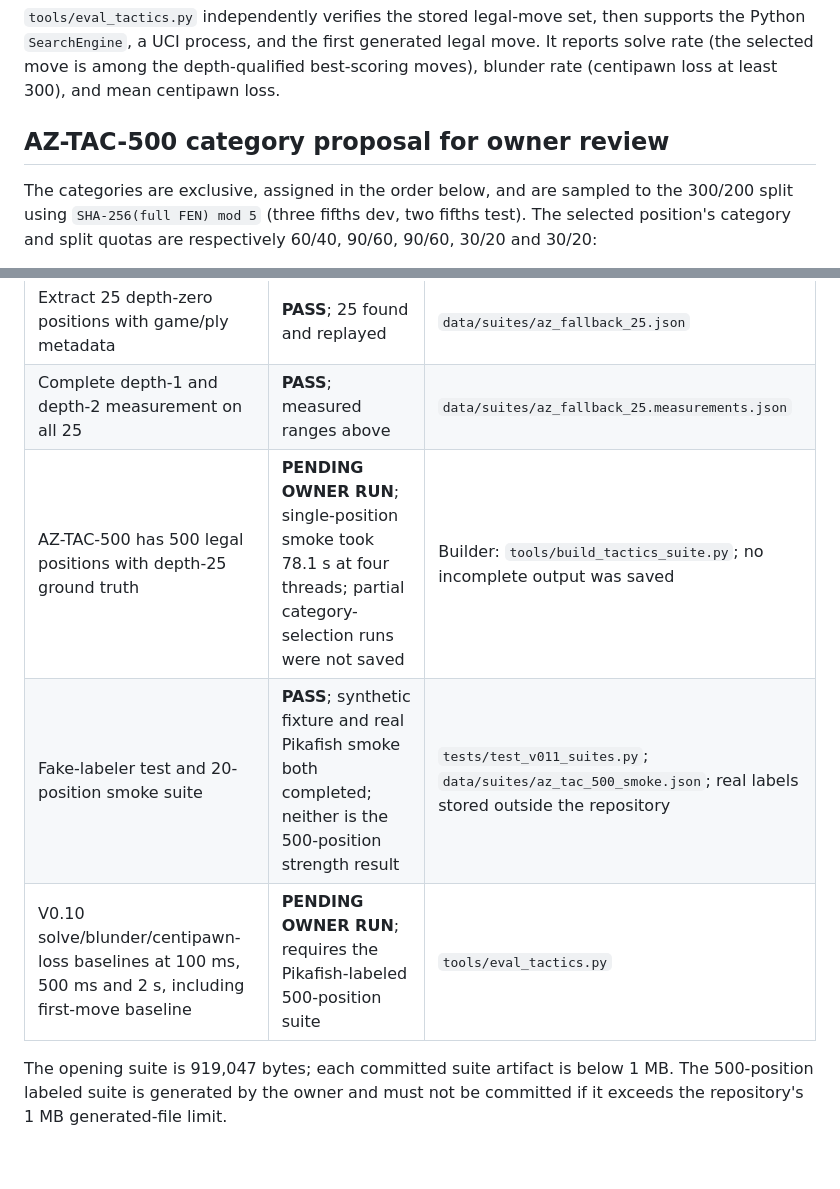
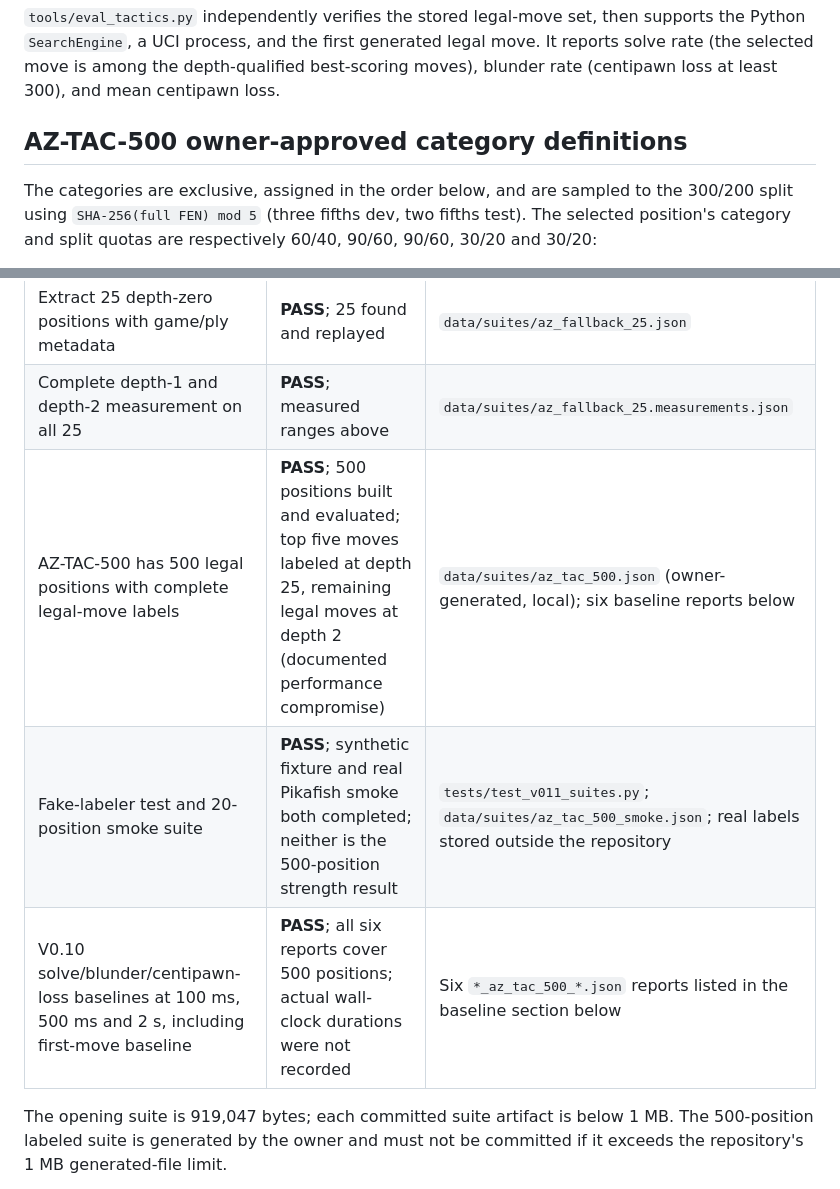
Before and after one commit to v-azhu/alphazetacchess, a Markdown page: docs/v0.11.1.md, 2 parts joined by grey strips. Rendered like a GitHub page; blank space fills up the shorter version.

```diff
--- a/docs/v0.11.1.md
+++ b/docs/v0.11.1.md
@@ -31,7 +31,7 @@ Python `SearchEngine`, a UCI process, and the first generated legal move. It rep
 (the selected move is among the depth-qualified best-scoring moves), blunder rate (centipawn loss
 at least 300), and mean centipawn loss.
 
-## AZ-TAC-500 category proposal for owner review
+## AZ-TAC-500 owner-approved category definitions
 
 The categories are exclusive, assigned in the order below, and are sampled to the 300/200 split
 using `SHA-256(full FEN) mod 5` (three fifths dev, two fifths test). The selected position's
@@ -86,9 +86,9 @@ also faster on this machine. The measurements do not overwrite or reinterpret th
 | 2,000 distinct, legal, Red-to-move, Pikafish-balanced 8-ply openings | **PASS**; Pikafish depth 12, 11,232 balanced candidates, manifest filtered=true | `data/suites/openings_8ply_v1.json`; `data/suites/openings_8ply_v1.manifest.json` |
 | Extract 25 depth-zero positions with game/ply metadata | **PASS**; 25 found and replayed | `data/suites/az_fallback_25.json` |
 | Complete depth-1 and depth-2 measurement on all 25 | **PASS**; measured ranges above | `data/suites/az_fallback_25.measurements.json` |
-| AZ-TAC-500 has 500 legal positions with depth-25 ground truth | **PENDING OWNER RUN**; single-position smoke took 78.1 s at four threads; partial category-selection runs were not saved | Builder: `tools/build_tactics_suite.py`; no incomplete output was saved |
+| AZ-TAC-500 has 500 legal positions with complete legal-move labels | **PASS**; 500 positions built and evaluated; top five moves labeled at depth 25, remaining legal moves at depth 2 (documented performance compromise) | `data/suites/az_tac_500.json` (owner-generated, local); six baseline reports below |
 | Fake-labeler test and 20-position smoke suite | **PASS**; synthetic fixture and real Pikafish smoke both completed; neither is the 500-position strength result | `tests/test_v011_suites.py`; `data/suites/az_tac_500_smoke.json`; real labels stored outside the repository |
-| V0.10 solve/blunder/centipawn-loss baselines at 100 ms, 500 ms and 2 s, including first-move baseline | **PENDING OWNER RUN**; requires the Pikafish-labeled 500-position suite | `tools/eval_tactics.py` |
+| V0.10 solve/blunder/centipawn-loss baselines at 100 ms, 500 ms and 2 s, including first-move baseline | **PASS**; all six reports cover 500 positions; actual wall-clock durations were not recorded | Six `*_az_tac_500_*.json` reports listed in the baseline section below |
 
 The opening suite is 919,047 bytes; each committed suite artifact is below 1 MB. The 500-position
 labeled suite is generated by the owner and must not be committed if it exceeds the repository's
```
Also changed, not shown: other parts of docs/v0.11.1.md (+12 -9 lines).
